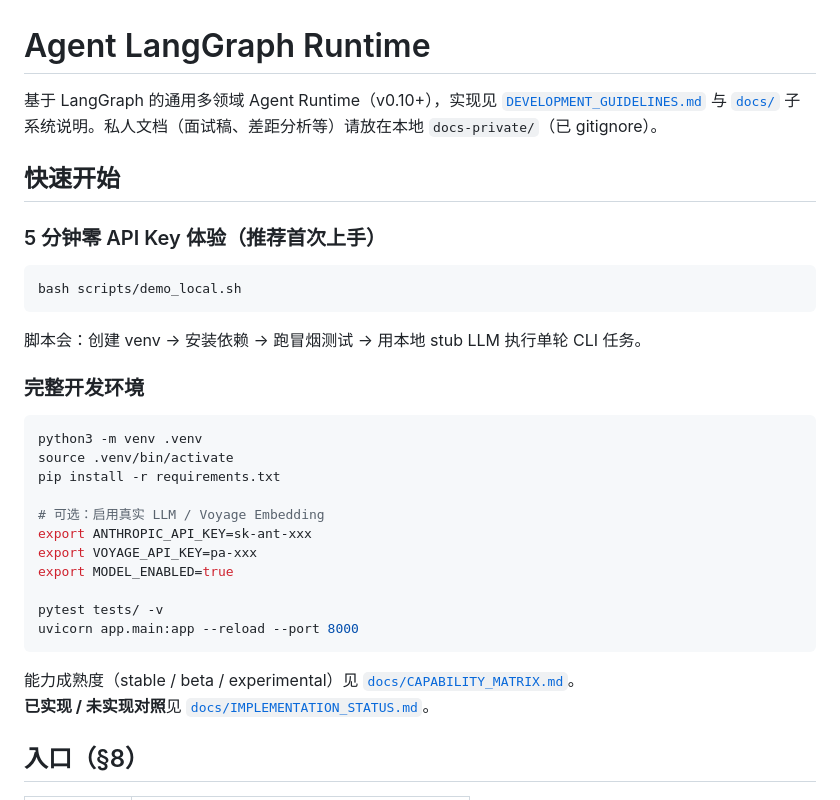
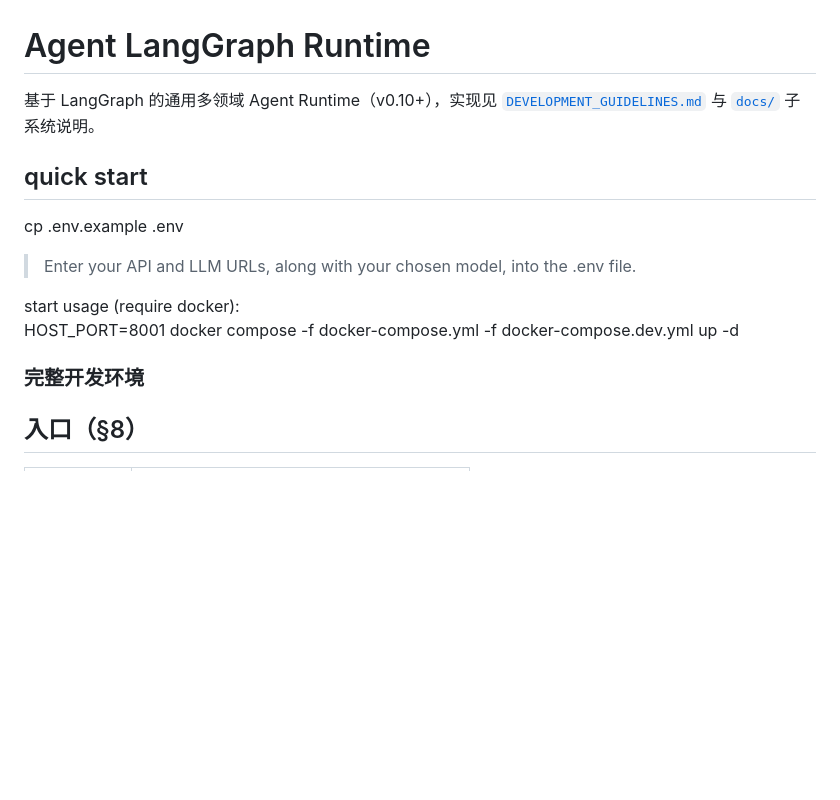
Before and after one commit to zodirc/agent-langraph, a Markdown page: README.md, the part around the change. Drawn GitHub-style; blank space fills up the shorter version.

Commit message:
[other] Update README.md

````diff
--- a/README.md
+++ b/README.md
@@ -1,35 +1,15 @@
 # Agent LangGraph Runtime
 
-基于 LangGraph 的通用多领域 Agent Runtime（v0.10+），实现见 [`DEVELOPMENT_GUIDELINES.md`](DEVELOPMENT_GUIDELINES.md) 与 [`docs/`](docs/) 子系统说明。私人文档（面试稿、差距分析等）请放在本地 `docs-private/`（已 gitignore）。
+基于 LangGraph 的通用多领域 Agent Runtime（v0.10+），实现见 [`DEVELOPMENT_GUIDELINES.md`](DEVELOPMENT_GUIDELINES.md) 与 [`docs/`](docs/) 子系统说明。
 
-## 快速开始
+## quick start
+cp .env.example .env
+> Enter your API and LLM URLs, along with your chosen model, into the .env file.
 
-### 5 分钟零 API Key 体验（推荐首次上手）
-
-```bash
-bash scripts/demo_local.sh
-```
-
-脚本会：创建 venv → 安装依赖 → 跑冒烟测试 → 用本地 stub LLM 执行单轮 CLI 任务。
+start usage (require docker):
+HOST_PORT=8001 docker compose -f docker-compose.yml -f docker-compose.dev.yml up -d
 
 ### 完整开发环境
-
-```bash
-python3 -m venv .venv
-source .venv/bin/activate
-pip install -r requirements.txt
-
-# 可选：启用真实 LLM / Voyage Embedding
-export ANTHROPIC_API_KEY=sk-ant-xxx
-export VOYAGE_API_KEY=pa-xxx
-export MODEL_ENABLED=true
-
-pytest tests/ -v
-uvicorn app.main:app --reload --port 8000
-```
-
-能力成熟度（stable / beta / experimental）见 [`docs/CAPABILITY_MATRIX.md`](docs/CAPABILITY_MATRIX.md)。
-**已实现 / 未实现对照**见 [`docs/IMPLEMENTATION_STATUS.md`](docs/IMPLEMENTATION_STATUS.md)。
 
 ## 入口（§8）
 
````
